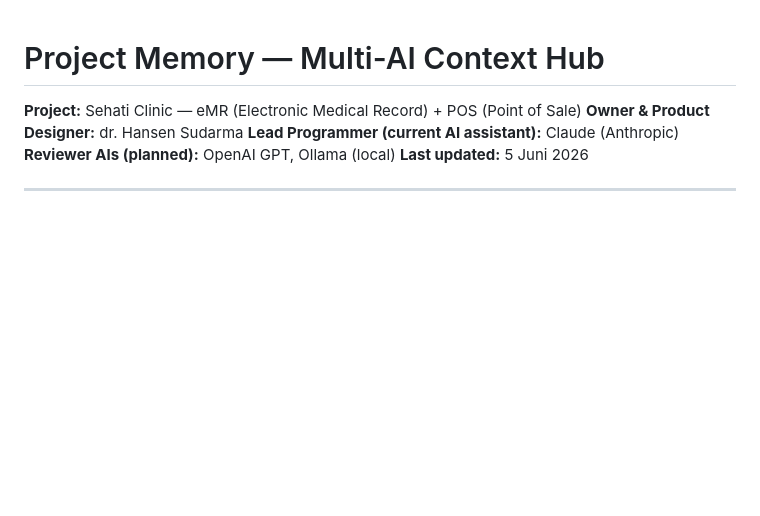
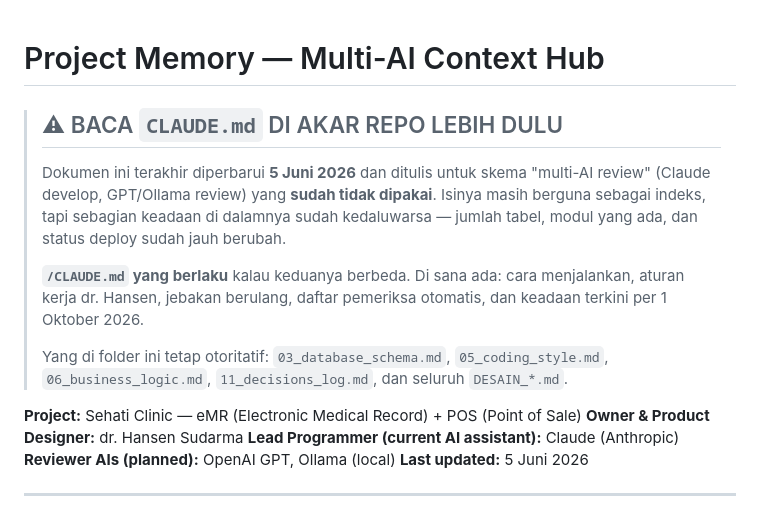
Before and after one commit to hansensudarmahs2-sudo/sehati-emr-pos, a Markdown page: Project_Memory/00_README.md, the part around the change. Rendered like a GitHub page; blank space fills up the shorter version.

```diff
--- a/Project_Memory/00_README.md
+++ b/Project_Memory/00_README.md
@@ -1,4 +1,19 @@
 # Project Memory — Multi-AI Context Hub
+
+> ## ⚠ BACA `CLAUDE.md` DI AKAR REPO LEBIH DULU
+>
+> Dokumen ini terakhir diperbarui **5 Juni 2026** dan ditulis untuk skema
+> "multi-AI review" (Claude develop, GPT/Ollama review) yang **sudah tidak dipakai**.
+> Isinya masih berguna sebagai indeks, tapi sebagian keadaan di dalamnya sudah
+> kedaluwarsa — jumlah tabel, modul yang ada, dan status deploy sudah jauh berubah.
+>
+> **`/CLAUDE.md` yang berlaku** kalau keduanya berbeda. Di sana ada: cara menjalankan,
+> aturan kerja dr. Hansen, jebakan berulang, daftar pemeriksa otomatis, dan keadaan
+> terkini per 1 Oktober 2026.
+>
+> Yang di folder ini tetap otoritatif: `03_database_schema.md`, `05_coding_style.md`,
+> `06_business_logic.md`, `11_decisions_log.md`, dan seluruh `DESAIN_*.md`.
+
 
 **Project:** Sehati Clinic — eMR (Electronic Medical Record) + POS (Point of Sale)
 **Owner & Product Designer:** dr. Hansen Sudarma
```
Also changed, not shown: CLAUDE.md (added, +258 -0 lines).
